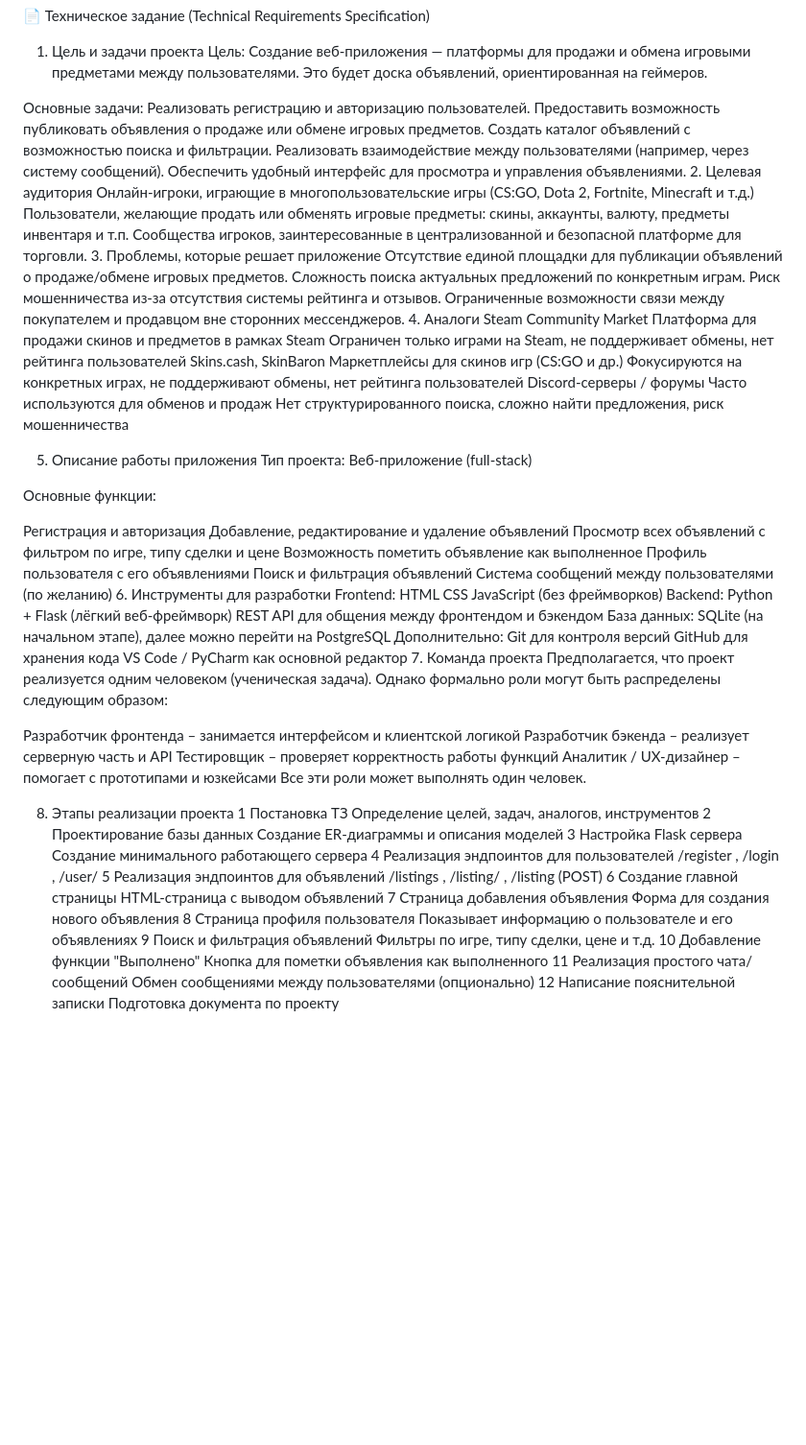
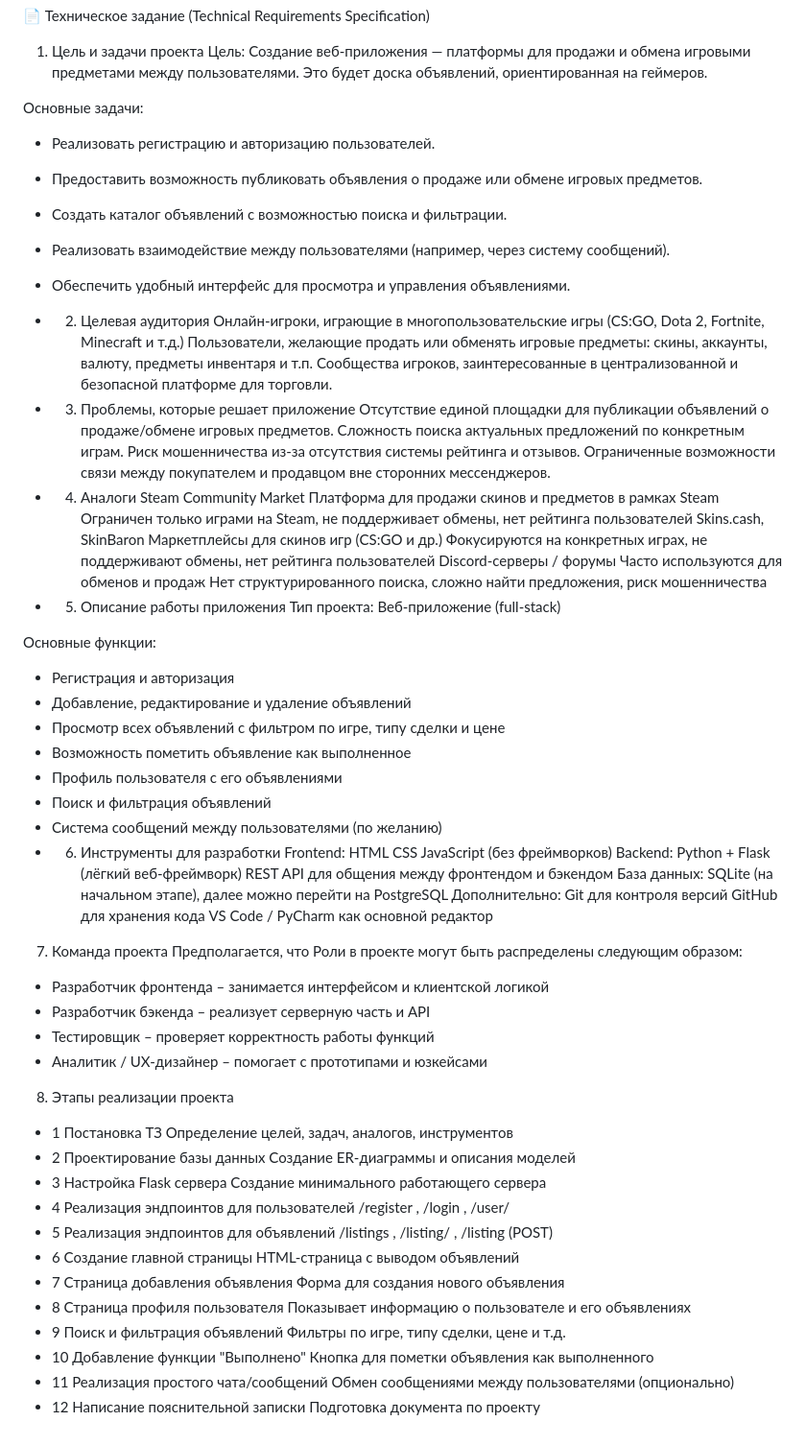
Before and after one commit to harry1pacman/Group_project, a Markdown page: TECH.md, the part around the change. Shown at 96% size. Drawn GitHub-style; blank space fills up the shorter version.

```diff
--- a/TECH.md
+++ b/TECH.md
@@ -4,21 +4,22 @@
 Создание веб-приложения — платформы для продажи и обмена игровыми предметами между пользователями. Это будет доска объявлений, ориентированная на геймеров.
 
 Основные задачи:
-Реализовать регистрацию и авторизацию пользователей.
-Предоставить возможность публиковать объявления о продаже или обмене игровых предметов.
-Создать каталог объявлений с возможностью поиска и фильтрации.
-Реализовать взаимодействие между пользователями (например, через систему сообщений).
-Обеспечить удобный интерфейс для просмотра и управления объявлениями.
-2. Целевая аудитория
+- Реализовать регистрацию и авторизацию пользователей.
+- Предоставить возможность публиковать объявления о продаже или обмене игровых предметов.
+- Создать каталог объявлений с возможностью поиска и фильтрации.
+- Реализовать взаимодействие между пользователями (например, через систему сообщений).
+- Обеспечить удобный интерфейс для просмотра и управления объявлениями.
+
+- 2. Целевая аудитория
 Онлайн-игроки, играющие в многопользовательские игры (CS:GO, Dota 2, Fortnite, Minecraft и т.д.)
 Пользователи, желающие продать или обменять игровые предметы: скины, аккаунты, валюту, предметы инвентаря и т.п.
 Сообщества игроков, заинтересованные в централизованной и безопасной платформе для торговли.
-3. Проблемы, которые решает приложение
+- 3. Проблемы, которые решает приложение
 Отсутствие единой площадки для публикации объявлений о продаже/обмене игровых предметов.
 Сложность поиска актуальных предложений по конкретным играм.
 Риск мошенничества из-за отсутствия системы рейтинга и отзывов.
 Ограниченные возможности связи между покупателем и продавцом вне сторонних мессенджеров.
-4. Аналоги
+- 4. Аналоги
 Steam Community Market
 Платформа для продажи скинов и предметов в рамках Steam
 Ограничен только играми на Steam, не поддерживает обмены, нет рейтинга пользователей
@@ -29,19 +30,19 @@ Discord-серверы / форумы
 Часто используются для обменов и продаж
 Нет структурированного поиска, сложно найти предложения, риск мошенничества
 
-5. Описание работы приложения
+- 5. Описание работы приложения
 Тип проекта: Веб-приложение (full-stack)
 
 Основные функции:
 
-Регистрация и авторизация
-Добавление, редактирование и удаление объявлений
-Просмотр всех объявлений с фильтром по игре, типу сделки и цене
-Возможность пометить объявление как выполненное
-Профиль пользователя с его объявлениями
-Поиск и фильтрация объявлений
-Система сообщений между пользователями (по желанию)
-6. Инструменты для разработки
+- Регистрация и авторизация
+- Добавление, редактирование и удаление объявлений
+- Просмотр всех объявлений с фильтром по игре, типу сделки и цене
+- Возможность пометить объявление как выполненное
+- Профиль пользователя с его объявлениями
+- Поиск и фильтрация объявлений
+- Система сообщений между пользователями (по желанию)
+- 6. Инструменты для разработки
 Frontend:
 HTML
 CSS
@@ -56,32 +57,32 @@ Git для контроля версий
 GitHub для хранения кода
 VS Code / PyCharm как основной редактор
 7. Команда проекта
-Предполагается, что проект реализуется одним человеком (ученическая задача). Однако формально роли могут быть распределены следующим образом:
+Предполагается, что Роли в проекте могут быть распределены следующим образом:
 
-Разработчик фронтенда – занимается интерфейсом и клиентской логикой
-Разработчик бэкенда – реализует серверную часть и API
-Тестировщик – проверяет корректность работы функций
-Аналитик / UX-дизайнер – помогает с прототипами и юзкейсами
-Все эти роли может выполнять один человек.
+- Разработчик фронтенда – занимается интерфейсом и клиентской логикой
+- Разработчик бэкенда – реализует серверную часть и API
+- Тестировщик – проверяет корректность работы функций
+- Аналитик / UX-дизайнер – помогает с прототипами и юзкейсами
+
 
 8. Этапы реализации проекта
-1
+- 1
 Постановка ТЗ
 Определение целей, задач, аналогов, инструментов
-2
+- 2
 Проектирование базы данных
 Создание ER-диаграммы и описания моделей
-3
+- 3
 Настройка Flask сервера
 Создание минимального работающего сервера
-4
+- 4
 Реализация эндпоинтов для пользователей
 /register
 ,
 /login
 ,
 /user/<id>
-5
+- 5
 Реализация эндпоинтов для объявлений
 /listings
 ,
@@ -89,25 +90,25 @@ VS Code / PyCharm как основной редактор
 ,
 /listing
 (POST)
-6
+- 6
 Создание главной страницы
 HTML-страница с выводом объявлений
-7
+- 7
 Страница добавления объявления
 Форма для создания нового объявления
-8
+- 8
 Страница профиля пользователя
 Показывает информацию о пользователе и его объявлениях
-9
+- 9
 Поиск и фильтрация объявлений
 Фильтры по игре, типу сделки, цене и т.д.
-10
+- 10
 Добавление функции "Выполнено"
 Кнопка для пометки объявления как выполненного
-11
+- 11
 Реализация простого чата/сообщений
 Обмен сообщениями между пользователями
 (опционально)
-12
+- 12
 Написание пояснительной записки
 Подготовка документа по проекту
```
